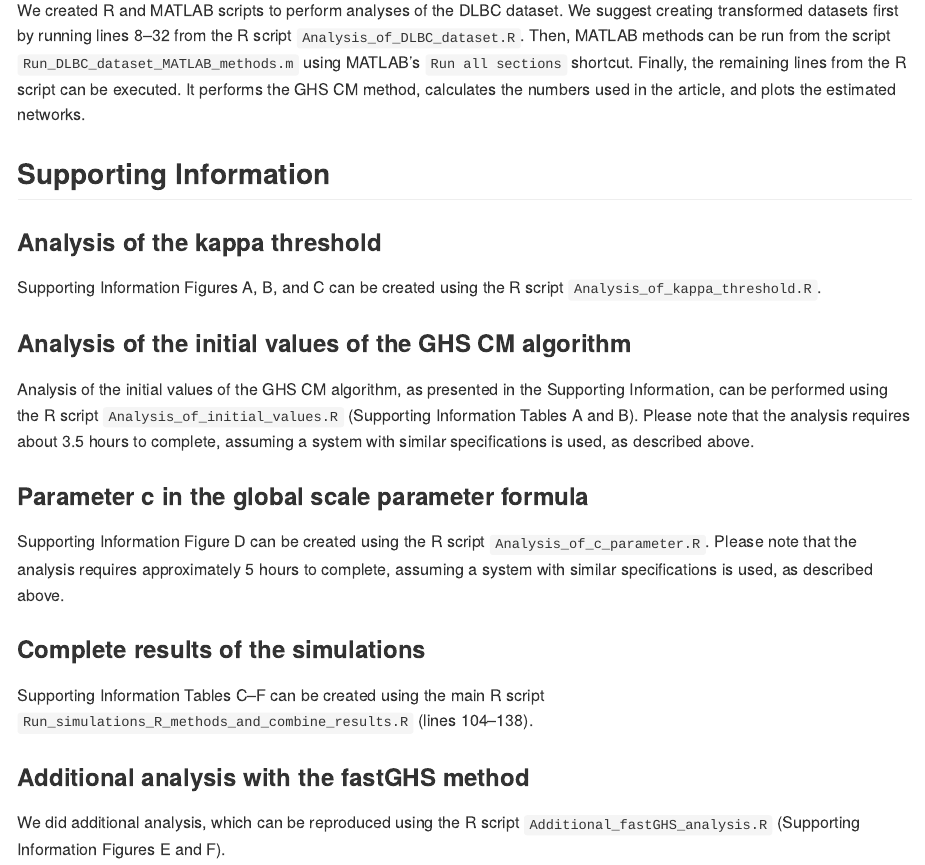
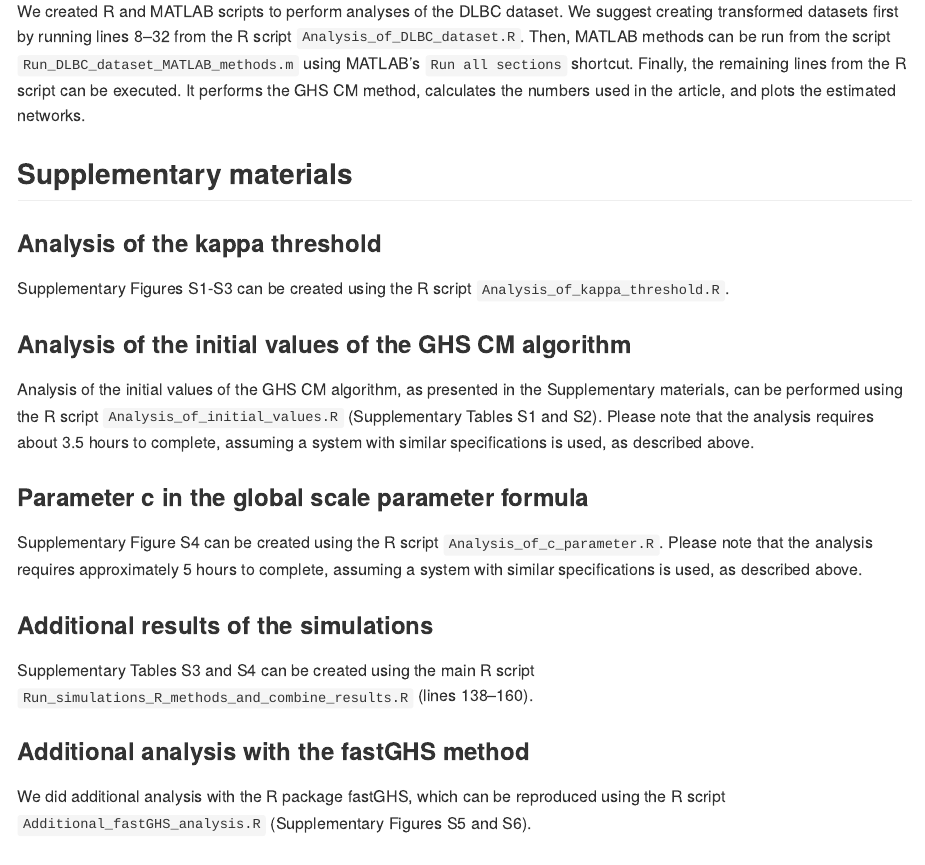
Before and after one commit to THautamaki/GHSCM_results, an R Markdown document (Readme.Rmd): the page in a window 1100 px wide, from 2640 px down before the commit and from 2600 px down after it, so that both start at the same text. The pictures show the output file Readme.md that the author committed with the source, drawn offline in the style of GitHub.

Commit message:
Update readme.

```diff
--- a/Readme.Rmd
+++ b/Readme.Rmd
@@ -76,24 +76,24 @@ We created R and MATLAB scripts to perform analyses of the CEU dataset. We sugge
 
 We created R and MATLAB scripts to perform analyses of the DLBC dataset. We suggest creating transformed datasets first by running lines 8--32 from the R script `Analysis_of_DLBC_dataset.R`. Then, MATLAB methods can be run from the script `Run_DLBC_dataset_MATLAB_methods.m` using MATLAB's `Run all sections` shortcut. Finally, the remaining lines from the R script can be executed. It performs the GHS CM method, calculates the numbers used in the article, and plots the estimated networks.
 
-## Supporting Information
+## Supplementary materials
 
 ### Analysis of the kappa threshold
 
-Supporting Information Figures A, B, and C can be created using the R script `Analysis_of_kappa_threshold.R`.
+Supplementary Figures S1-S3 can be created using the R script `Analysis_of_kappa_threshold.R`.
 
 ### Analysis of the initial values of the GHS CM algorithm
 
-Analysis of the initial values of the GHS CM algorithm, as presented in the Supporting Information, can be performed using the R script `Analysis_of_initial_values.R` (Supporting Information Tables A and B). Please note that the analysis requires about 3.5 hours to complete, assuming a system with similar specifications is used, as described above.
+Analysis of the initial values of the GHS CM algorithm, as presented in the Supplementary materials, can be performed using the R script `Analysis_of_initial_values.R` (Supplementary Tables S1 and S2). Please note that the analysis requires about 3.5 hours to complete, assuming a system with similar specifications is used, as described above.
 
 ### Parameter c in the global scale parameter formula
 
-Supporting Information Figure D can be created using the R script `Analysis_of_c_parameter.R`. Please note that the analysis requires approximately 5 hours to complete, assuming a system with similar specifications is used, as described above.
+Supplementary Figure S4 can be created using the R script `Analysis_of_c_parameter.R`. Please note that the analysis requires approximately 5 hours to complete, assuming a system with similar specifications is used, as described above.
 
-### Complete results of the simulations
+### Additional results of the simulations
 
-Supporting Information Tables C--F can be created using the main R script `Run_simulations_R_methods_and_combine_results.R` (lines 104--138).
+Supplementary Tables S3 and S4 can be created using the main R script `Run_simulations_R_methods_and_combine_results.R` (lines 138--160).
 
 ### Additional analysis with the fastGHS method
 
-We did additional analysis, which can be reproduced using the R script `Additional_fastGHS_analysis.R` (Supporting Information Figures E and F).
+We did additional analysis with the R package fastGHS, which can be reproduced using the R script `Additional_fastGHS_analysis.R` (Supplementary Figures S5 and S6).
```
Also changed, not shown: Readme.md, Readme.Rmd (4 more changed lines).
